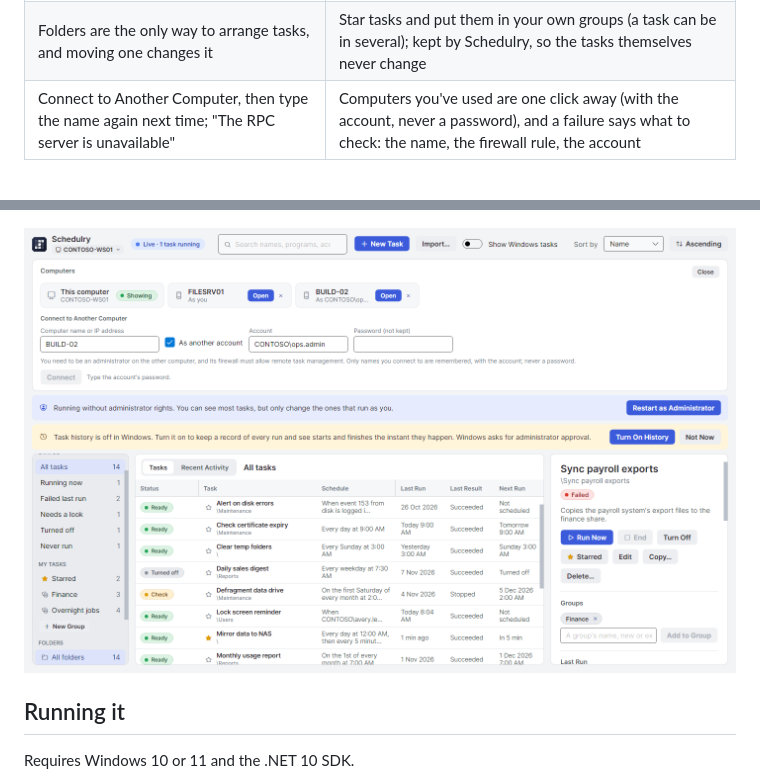
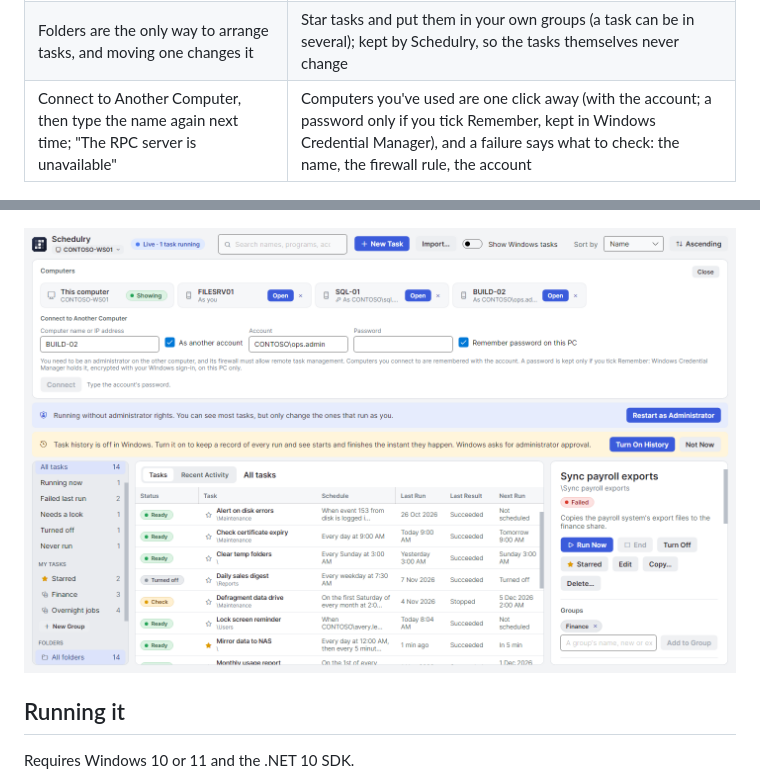
Before and after one commit to levinium/Schedulry, a Markdown page: README.md, 2 parts joined by grey strips. Rendered like a GitHub page; pictures changed too: docs/screenshots/computers-light.png.

```diff
--- a/README.md
+++ b/README.md
@@ -23,7 +23,7 @@ today, on this computer or another one on the network. Notifications and install
 | Windows' own 200 tasks mixed in with yours | Hidden until you switch them on |
 | Columns you can't make wider | Drag column edges and headers, and the divider beside the preview; your layout is remembered |
 | Folders are the only way to arrange tasks, and moving one changes it | Star tasks and put them in your own groups (a task can be in several); kept by Schedulry, so the tasks themselves never change |
-| Connect to Another Computer, then type the name again next time; "The RPC server is unavailable" | Computers you've used are one click away (with the account, never a password), and a failure says what to check: the name, the firewall rule, the account |
+| Connect to Another Computer, then type the name again next time; "The RPC server is unavailable" | Computers you've used are one click away (with the account; a password only if you tick Remember, kept in Windows Credential Manager), and a failure says what to check: the name, the firewall rule, the account |
 
 ![Schedulry, dark theme, Windows' own tasks shown](docs/screenshots/windows-tasks-dark.png)
 
```
Also changed, not shown: 8 other files.
